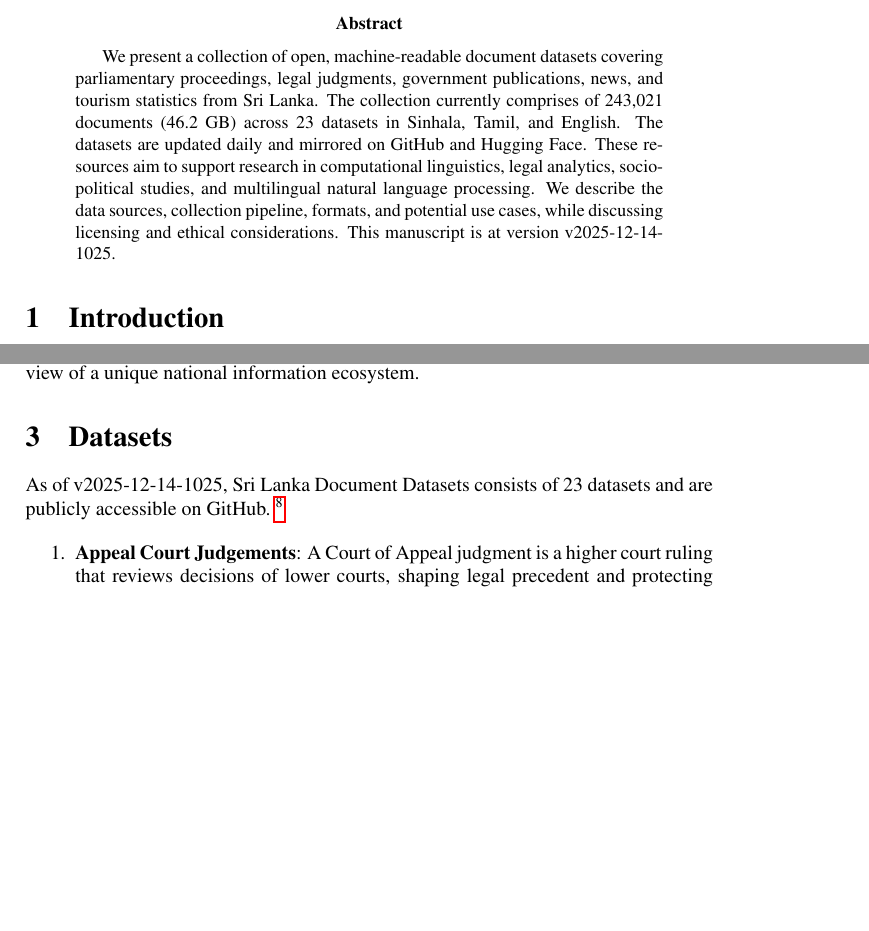
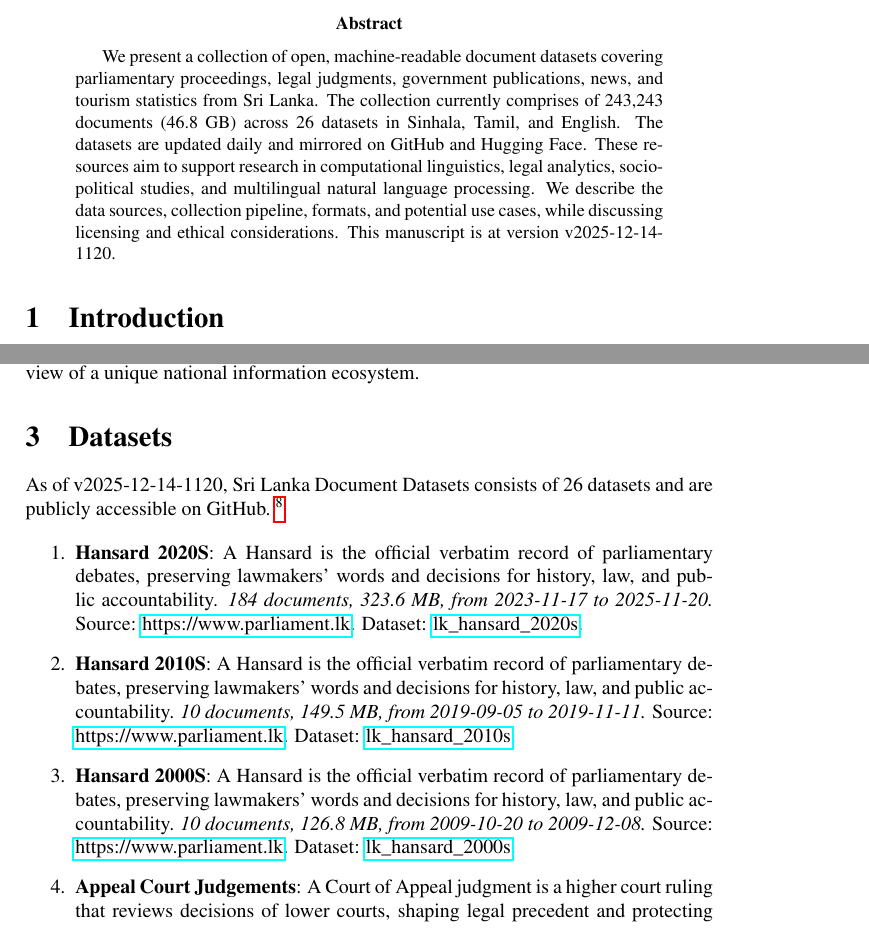
Before and after one commit to nuuuwan/lk_datasets, a LaTeX paper (latex/lk_datasets.tex): two parts of pages 1 and 2 of 6 before the commit and two parts of pages 1 and 2 of 7 after it, joined at a grey line, cut so that both start at the same text, the shorter picture padded with empty space. Compiled offline with pdfLaTeX; a LaTeX package or settings file that is missing is left out.

Commit message:
🤖 [build.yml] 2025-12-14-0550

```diff
--- a/latex/lk_datasets.tex
+++ b/latex/lk_datasets.tex
@@ -16,7 +16,7 @@
 \normalsize%
 \maketitle%
 \begin{abstract}%
-We present a collection of open, machine-readable document datasets covering parliamentary proceedings, legal judgments, government publications, news, and tourism statistics from Sri Lanka. The collection currently comprises of  243,021  documents (46.2 GB) across 23  datasets in Sinhala, Tamil, and English. The datasets are updated daily and mirrored on GitHub and Hugging Face. These resources aim to support research in computational linguistics, legal analytics, socio-political studies, and multilingual natural language processing. We describe the data sources, collection pipeline, formats, and potential use cases, while discussing licensing and ethical considerations. This manuscript is at version v2025-12-14-1025.%
+We present a collection of open, machine-readable document datasets covering parliamentary proceedings, legal judgments, government publications, news, and tourism statistics from Sri Lanka. The collection currently comprises of  243,243  documents (46.8 GB) across 26  datasets in Sinhala, Tamil, and English. The datasets are updated daily and mirrored on GitHub and Hugging Face. These resources aim to support research in computational linguistics, legal analytics, socio-political studies, and multilingual natural language processing. We describe the data sources, collection pipeline, formats, and potential use cases, while discussing licensing and ethical considerations. This manuscript is at version v2025-12-14-1120.%
 
 %
 \end{abstract}%
@@ -86,14 +86,20 @@ The Sri Lanka Document Datasets aim to fill this gap by aggregating diverse sour
 %
 \section{Datasets}%
 \label{sec:Datasets}%
-As of v2025-12-14-1025, Sri Lanka Document Datasets
-  consists of 23 datasets
+As of v2025-12-14-1120, Sri Lanka Document Datasets
+  consists of 26 datasets
  and are publicly accessible on GitHub.%
 ~%
 \footnote{\href{https://github.com/nuuuwan/lk\_datasets}{https://github.com/nuuuwan/lk\_datasets}}%
 
 %
 \begin{enumerate}%
+\item%
+\textbf{Hansard 2020S}: A Hansard is the official verbatim record of parliamentary debates, preserving lawmakers’ words and decisions for history, law, and public accountability.\textit{ 184 documents, 323.6 MB, from 2023{-}11{-}17 to 2025{-}11{-}20.} Source: \href{https://www.parliament.lk}{https://www.parliament.lk}. Dataset: \href{https://github.com/nuuuwan/lk\_hansard/tree/data\_lk\_hansard\_2020s/data/lk\_hansard\_2020s}{lk\_hansard\_2020s}.%
+\item%
+\textbf{Hansard 2010S}: A Hansard is the official verbatim record of parliamentary debates, preserving lawmakers’ words and decisions for history, law, and public accountability.\textit{ 10 documents, 149.5 MB, from 2019{-}09{-}05 to 2019{-}11{-}11.} Source: \href{https://www.parliament.lk}{https://www.parliament.lk}. Dataset: \href{https://github.com/nuuuwan/lk\_hansard/tree/data\_lk\_hansard\_2010s/data/lk\_hansard\_2010s}{lk\_hansard\_2010s}.%
+\item%
+\textbf{Hansard 2000S}: A Hansard is the official verbatim record of parliamentary debates, preserving lawmakers’ words and decisions for history, law, and public accountability.\textit{ 10 documents, 126.8 MB, from 2009{-}10{-}20 to 2009{-}12{-}08.} Source: \href{https://www.parliament.lk}{https://www.parliament.lk}. Dataset: \href{https://github.com/nuuuwan/lk\_hansard/tree/data\_lk\_hansard\_2000s/data/lk\_hansard\_2000s}{lk\_hansard\_2000s}.%
 \item%
 \textbf{Appeal Court Judgements}: A Court of Appeal judgment is a higher court ruling that reviews decisions of lower courts, shaping legal precedent and protecting citizens’ rights.\textit{ 10,308 documents, 10.5 GB, from 2012{-}04{-}23 to 2025{-}12{-}12.} Source: \href{https://courtofappeal.lk}{https://courtofappeal.lk}. Dataset: \href{https://github.com/nuuuwan/lk\_appeal\_court\_judgements/tree/data/data/lk\_appeal\_court\_judgements}{lk\_appeal\_court\_judgements}.%
 \item%
```
Also changed, not shown: README.md, latex/lk_datasets.pdf, latex/lk_datasets.tex (2 more changed lines).
